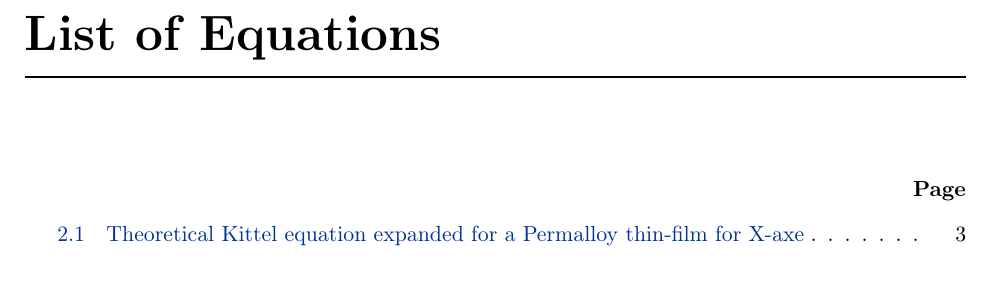
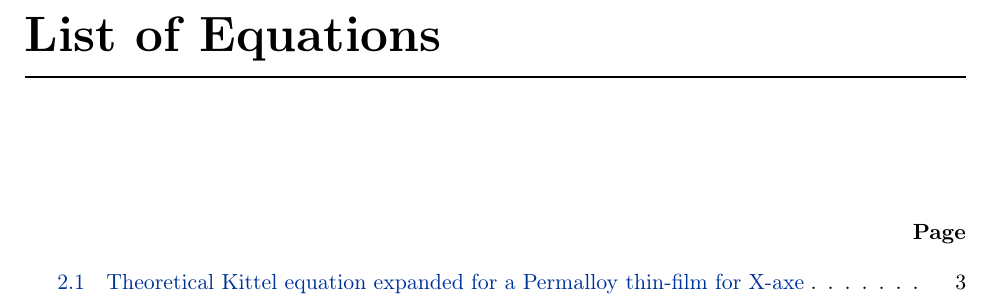
Before and after one commit to sergiomtzlosa/latex-template-report-unizar, a LaTeX thesis (report.tex, which reads utils/imports.tex, utils/macros.tex): part of page 3 of 11, cut so that both start at the same text. Compiled offline with pdfLaTeX.

Commit message:
more content

```diff
--- a/report.tex
+++ b/report.tex
@@ -76,7 +76,6 @@
 
 % Custom section - list of equations
 \phantomsection\addcontentsline{toc}{chapter}{\listequationsname}
-\textposition{\textwidth}{2.2cm}{7.3cm}{Page} % Block width, X, Y, text
 \protect\pagestyle{phdfancyempty}\listofmyequations
 \protect\thispagestyle{phdfancyempty}
 \clearpage
--- a/utils/imports.tex
+++ b/utils/imports.tex
@@ -30,7 +30,6 @@
 \fi
 
 \usepackage{newfloat} % float environment for equation listing
-\usepackage[absolute,overlay]{textpos} % absolute text position
 \usepackage[subfigure]{tocloft}
 \usepackage{yfonts}
 \usepackage{todonotes}
--- a/utils/macros.tex
+++ b/utils/macros.tex
@@ -412,7 +412,7 @@
 
 % https://tex.stackexchange.com/questions/270611/creating-list-of-equations
 \newcommand{\listequationsname}{List of Equations}
-\newcommand{\listequationtitle}{\listequationsname\\\vspace{-0.5cm}\rule{\linewidth}{1pt}\vspace{1.5cm}}
+\newcommand{\listequationtitle}{\vspace{-0.4cm}\listequationsname\vskip0cm\vspace{-0.59cm}\rule{\linewidth}{1pt}\vspace{1.8cm}\\\protect{\hspace*{0pt}\hfill\fontsize{11}{12}\textbf{Page}\par\protect\thispagestyle{phdfancyempty}\vspace{-1.0cm}}}
 \newlistof{myequations}{equ}{\listequationtitle}
 \newcommand{\myequations}[1]{%
 	\addcontentsline{equ}{myequations}{\protect\numberline{\theeqfigure}#1}\par}
@@ -421,15 +421,6 @@
 \setlength{\cftmyequationsnumwidth}{2.3em}
 
 %% END Create a list of equations
-
-% Absolute text position
-\newcommand{\textposition}[4]{ % Block width, X, Y, text
-
-	\begin{textblock*}{#1}(#2,#3) % {block width} (coords)
-		\protect{~\hfill\textbf{#4}\par\protect\thispagestyle{phdfancyempty}}
-	\end{textblock*}
-}
-
 
 \newcommandtwoopt{\KittelEquationExpandedX}[2][Theoretical Kittel equation expanded for a Permalloy thin-film for X-axe][fig:kittel-x]{
 	\vspace{-0.5cm}
```
Also changed, not shown: book-cover/book_cover.pdf, book_cover.pdf, report-combine.pdf, 1 other file.
